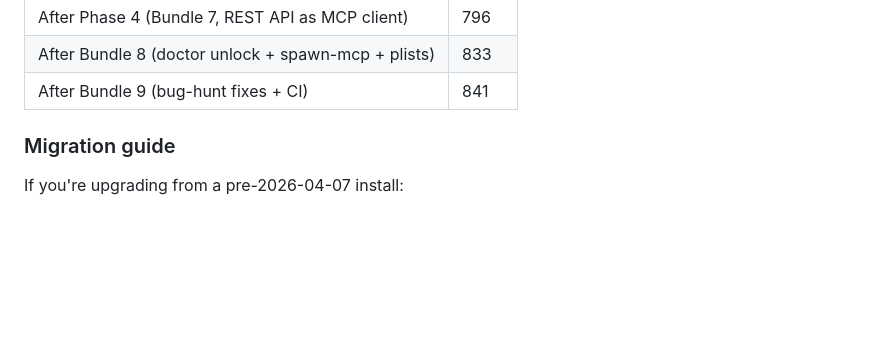
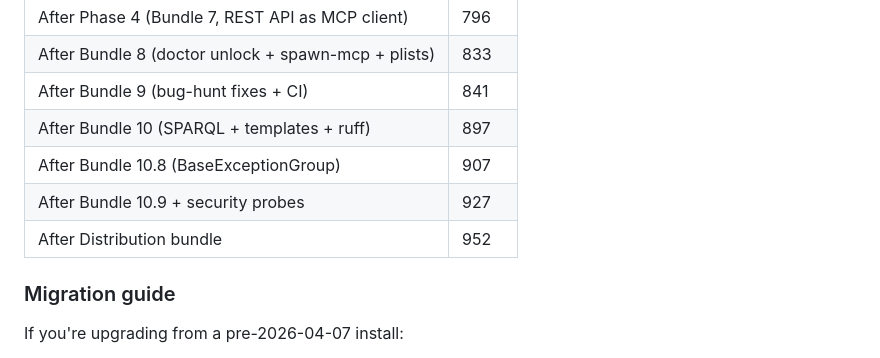
Before and after one commit to abbacusgroup/Cortex, a Markdown page: CHANGELOG.md, the part around one of its changes. Drawn GitHub-style; blank space fills up the shorter version.

```diff
--- a/CHANGELOG.md
+++ b/CHANGELOG.md
@@ -396,6 +447,10 @@ and this project adheres to [Semantic Versioning](https://semver.org/spec/v2.0.0
 | After Phase 4 (Bundle 7, REST API as MCP client)    |   796 |
 | After Bundle 8 (doctor unlock + spawn-mcp + plists) |   833 |
 | After Bundle 9 (bug-hunt fixes + CI)                |   841 |
+| After Bundle 10 (SPARQL + templates + ruff)          |   897 |
+| After Bundle 10.8 (BaseExceptionGroup)               |   907 |
+| After Bundle 10.9 + security probes                  |   927 |
+| After Distribution bundle                            |   952 |
 
 ### Migration guide
 
```
Also changed, not shown: other parts of CHANGELOG.md (+51 -0 lines).
